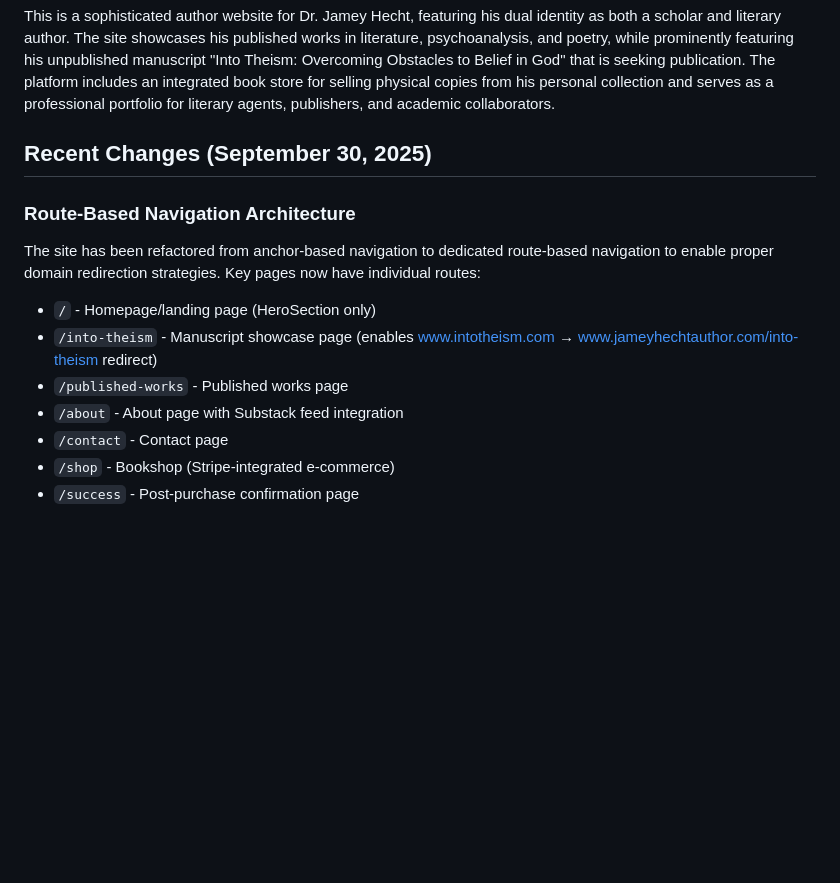
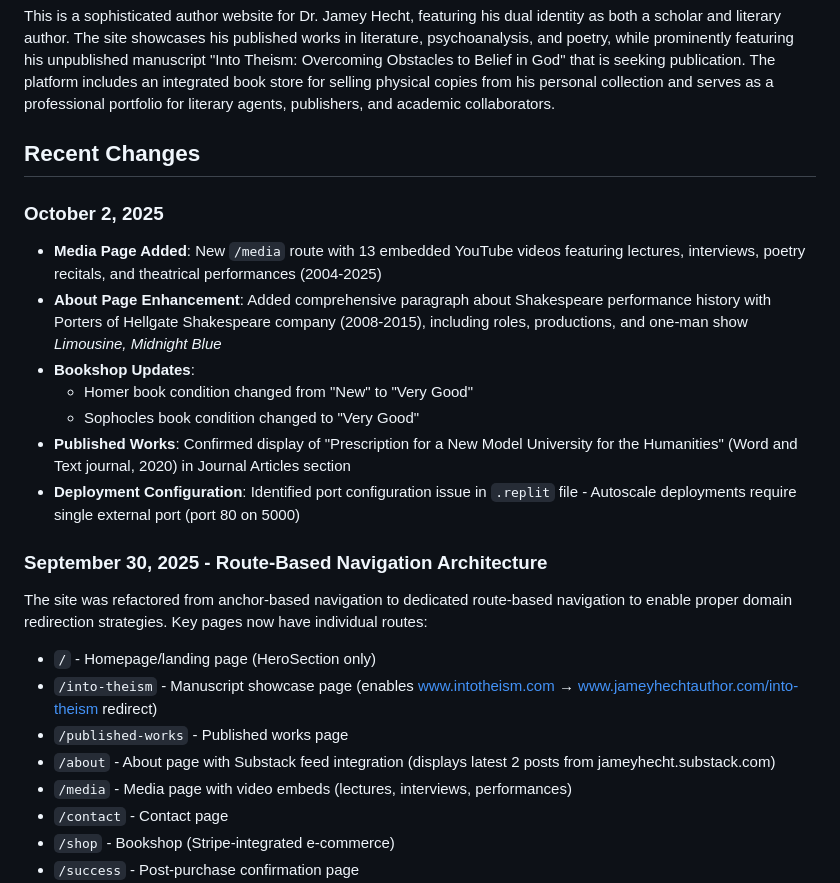
Before and after one commit to jameyhecht-collab/jameyhechtauthor-site, a Markdown page: replit.md, the part around the change. Rendered like a GitHub page; blank space fills up the shorter version.

Commit message:
Update website to include new media page and enhance about section
Refactor replit.md to include new media page route, enhance about page content with Shakespeare company details, update bookshop conditions, confirm published works, and address port configuration for autoscale deployments.

Replit-Commit-Author: Agent
Replit-Commit-Session-Id: 65c8e8f9-8fd7-49b2-8ee3-8ffc9ade5b76
Replit-Commit-Checkpoint-Type: full_checkpoint
Replit-Commit-Screenshot-Url: https://storage.googleapis.com/screenshot-production-us-central1/ccfc7829-fbbd-411c-a24b-e2809119c1f9/65c8e8f9-8fd7-49b2-8ee3-8ffc9ade5b76/cV2FgIe

```diff
--- a/replit.md
+++ b/replit.md
@@ -4,15 +4,25 @@
 
 This is a sophisticated author website for Dr. Jamey Hecht, featuring his dual identity as both a scholar and literary author. The site showcases his published works in literature, psychoanalysis, and poetry, while prominently featuring his unpublished manuscript "Into Theism: Overcoming Obstacles to Belief in God" that is seeking publication. The platform includes an integrated book store for selling physical copies from his personal collection and serves as a professional portfolio for literary agents, publishers, and academic collaborators.
 
-## Recent Changes (September 30, 2025)
+## Recent Changes
 
-### Route-Based Navigation Architecture
-The site has been refactored from anchor-based navigation to dedicated route-based navigation to enable proper domain redirection strategies. Key pages now have individual routes:
+### October 2, 2025
+- **Media Page Added**: New `/media` route with 13 embedded YouTube videos featuring lectures, interviews, poetry recitals, and theatrical performances (2004-2025)
+- **About Page Enhancement**: Added comprehensive paragraph about Shakespeare performance history with Porters of Hellgate Shakespeare company (2008-2015), including roles, productions, and one-man show *Limousine, Midnight Blue*
+- **Bookshop Updates**:
+  - Homer book condition changed from "New" to "Very Good"
+  - Sophocles book condition changed to "Very Good"
+- **Published Works**: Confirmed display of "Prescription for a New Model University for the Humanities" (Word and Text journal, 2020) in Journal Articles section
+- **Deployment Configuration**: Identified port configuration issue in `.replit` file - Autoscale deployments require single external port (port 80 on 5000)
+
+### September 30, 2025 - Route-Based Navigation Architecture
+The site was refactored from anchor-based navigation to dedicated route-based navigation to enable proper domain redirection strategies. Key pages now have individual routes:
 
 - `/` - Homepage/landing page (HeroSection only)
 - `/into-theism` - Manuscript showcase page (enables www.intotheism.com → www.jameyhechtauthor.com/into-theism redirect)
 - `/published-works` - Published works page
-- `/about` - About page with Substack feed integration
+- `/about` - About page with Substack feed integration (displays latest 2 posts from jameyhecht.substack.com)
+- `/media` - Media page with video embeds (lectures, interviews, performances)
 - `/contact` - Contact page
 - `/shop` - Bookshop (Stripe-integrated e-commerce)
 - `/success` - Post-purchase confirmation page
```
